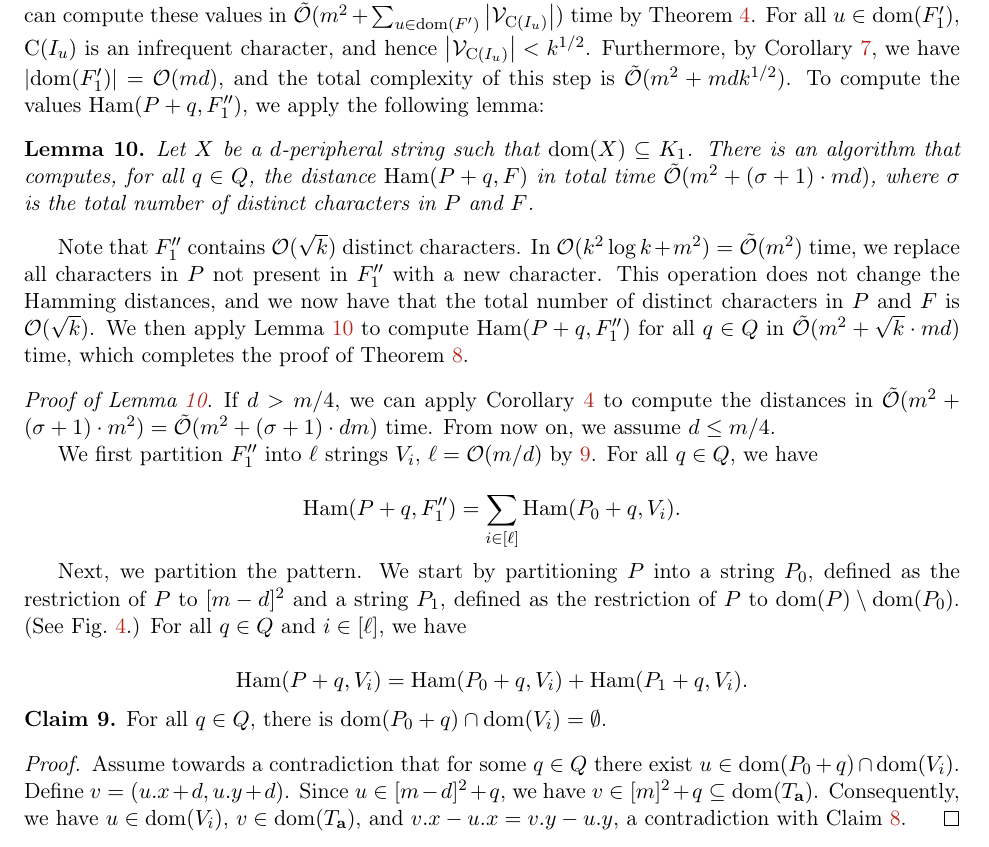
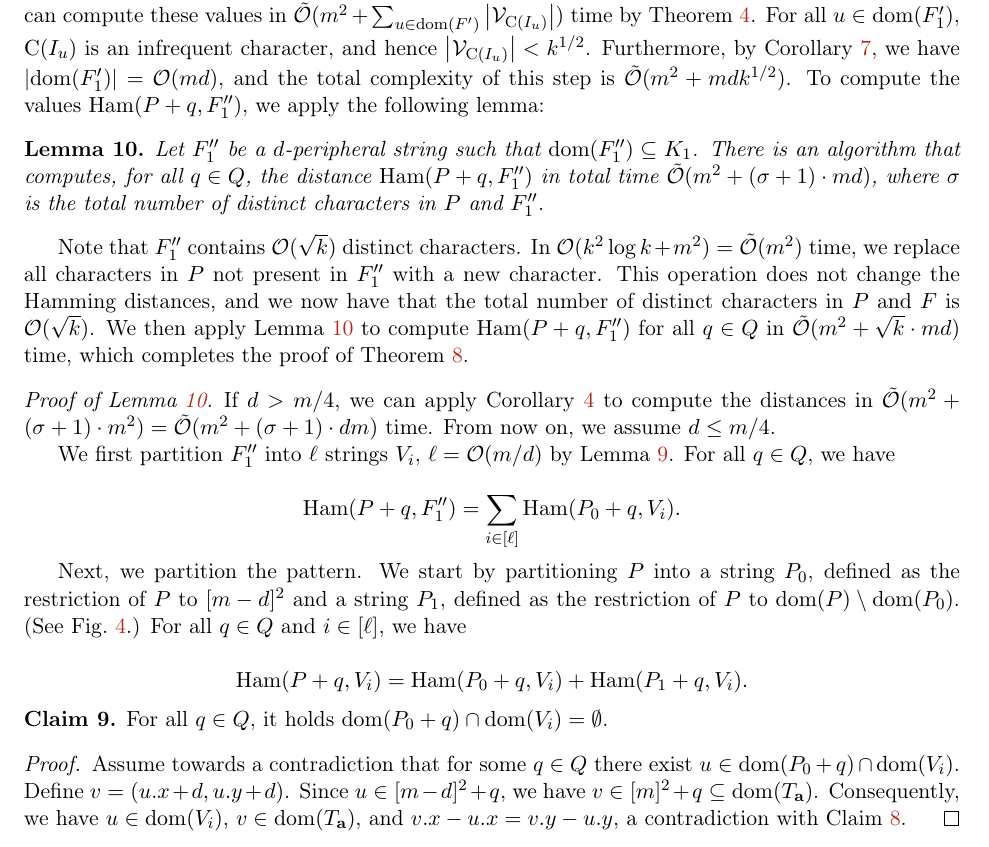
Before and after one commit to AGorkiewicz/2D-stuff, a LaTeX paper (main.tex): part of page 25 of 31, cut so that both start at the same text. Compiled offline with pdfLaTeX.

Commit message:
small fixes

```diff
--- a/main.tex
+++ b/main.tex
@@ -1375,7 +1375,7 @@ Furthermore, by \cref{cor:area_F}, we have $\absolute{\d{F_1'}} = \O(md)$, and t
 To compute the values $\Ham(P + q, F_1'')$, we apply the following lemma:
 
 \begin{restatable}{lemma}{SigmaBorder}\label{lm:sigma_border}
-Let $X$ be a $d$-peripheral string such that $\d{X} \subseteq K_1$. There is an algorithm that computes, for all $q \in Q$, the distance $\Ham(P + q, F)$ in total time $\tO(m^2 + (\sigma+1) \cdot md)$, where $\sigma$ is the total number of distinct characters in $P$ and $F$.
+Let $F_1''$ be a $d$-peripheral string such that $\d{F_1''} \subseteq K_1$. There is an algorithm that computes, for all $q \in Q$, the distance $\Ham(P + q, F_1'')$ in total time $\tO(m^2 + (\sigma+1) \cdot md)$, where $\sigma$ is the total number of distinct characters in $P$ and $F_1''$.
 \end{restatable}
 
 Note that $F_1''$ contains $\O(\sqrt{k})$ distinct characters. In $\O(k^2 \log k + m^2) = \tO(m^2)$ time, we replace all characters in $P$ not present in $F_1''$ with a new character. This operation does not change the Hamming distances, and we now have that the total number of distinct characters in $P$ and $F$ is $\O(\sqrt{k})$. We then apply \cref{lm:sigma_border} to compute $\Ham(P + q, F_1'')$ for all $q \in Q$ in $\tO(m^2 + \sqrt k \cdot md)$ time, which completes the proof of \cref{th:dense_algo}.
@@ -1383,7 +1383,7 @@ Note that $F_1''$ contains $\O(\sqrt{k})$ distinct characters. In $\O(k^2 \log k
 \begin{proof}[{Proof of \cref{lm:sigma_border}}]
 If $d > m/4$, we can apply \cref{cor:sigman2d} to compute the distances in $\tO(m^2 + (\sigma+1) \cdot m^2) = \tO(m^2 + (\sigma+1) \cdot dm)$ time. From now on, we assume $d \le m / 4$.
 
-We first partition $F_1''$ into $\ell$ strings $V_i$, $\ell = \O(m/d)$ by \ref{lm:partitioning}. For all $q \in Q$, we have
+We first partition $F_1''$ into $\ell$ strings $V_i$, $\ell = \O(m/d)$ by \cref{lm:partitioning}. For all $q \in Q$, we have
 
 \[ \Ham(P + q, F_1'') = \sum_{i \in [\ell]} \Ham(P_0 + q, V_i).\]
 
@@ -1392,7 +1392,7 @@ Next, we partition the pattern. We start by partitioning $P$ into a string $P_0$
 \[ \Ham(P + q, V_i) = \Ham(P_0 + q, V_i) + \Ham(P_1 + q, V_i).\]
 
 \begin{claim}\label{border_hamming_reduction}
-For all $q \in Q$, there is $\d{P_0 + q} \cap \d{V_i} = \emptyset$.
+For all $q \in Q$, it holds $\d{P_0 + q} \cap \d{V_i} = \emptyset$.
 \end{claim}
 \begin{proof}
 Assume towards a contradiction that for some $q \in Q$ there exist $u \in \d{P_0 + q} \cap \d{V_i}$. Define $v = (\x{u} + d, \y{u} + d)$. Since $u \in [m - d]^2 + q$, we have $v \in [m]^2 + q \subseteq \d{\Ta}$. Consequently, we have $u \in \d{V_i}$, $v \in \d{\Ta}$, and $\x{v} - \x{u} = \y{v} - \y{u}$, a contradiction with \Cref{border_lemma}.
```
Also changed, not shown: main.tex (2 more changed lines).
